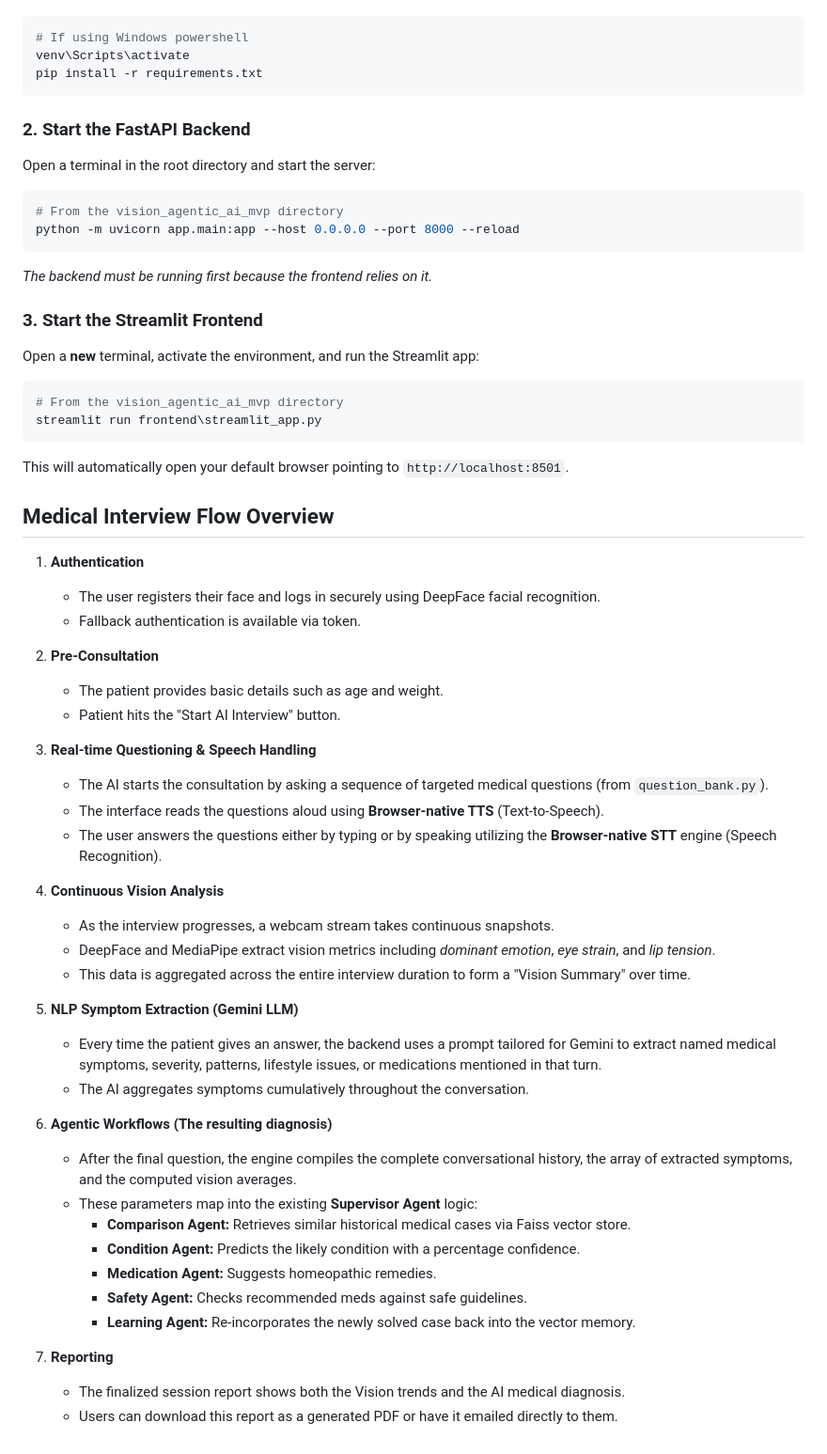
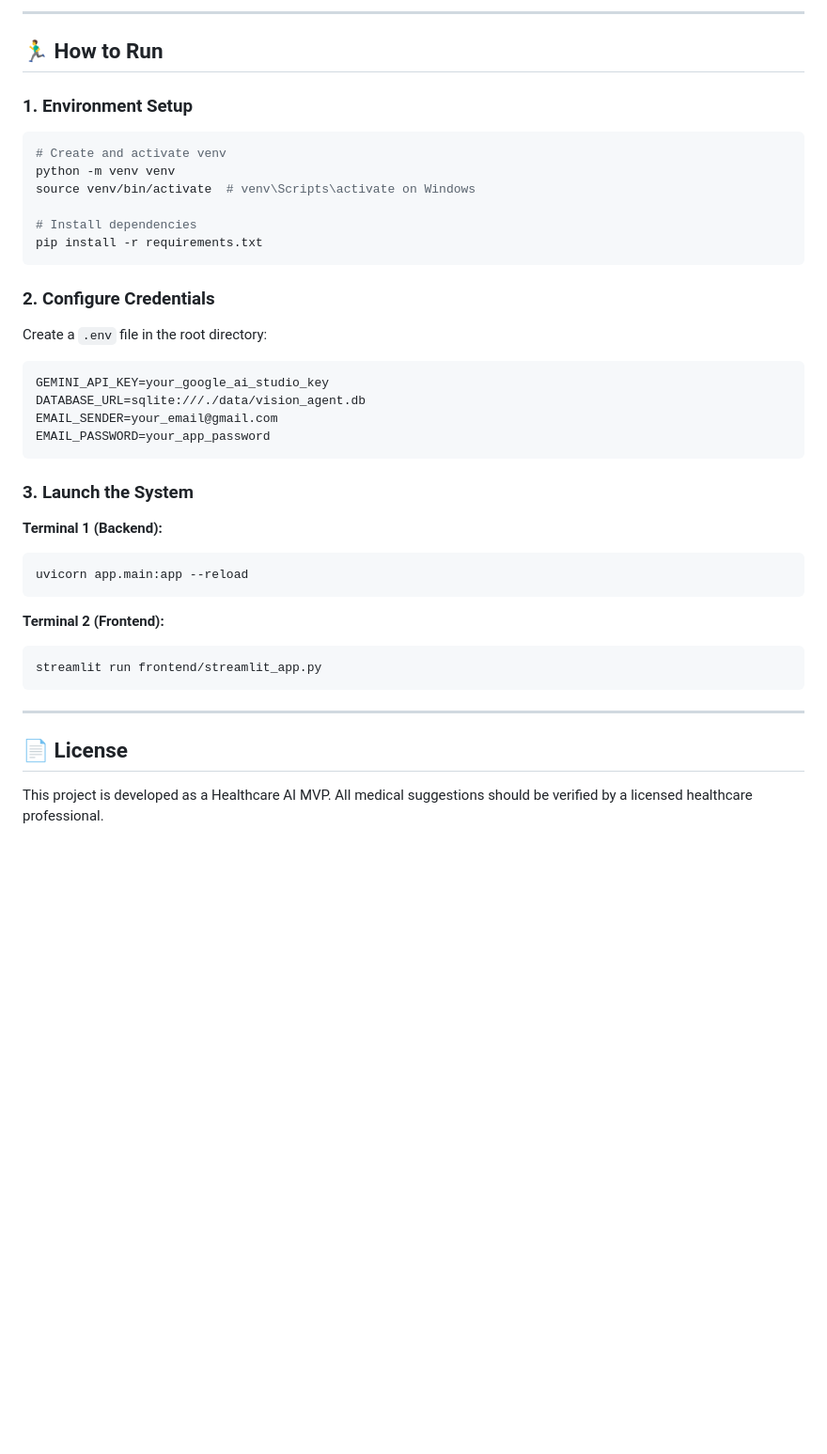
Before and after one commit to 26Divyaniingle/vision-based-mvp, a Markdown page: README.md, the part around one of its changes. Shown at 94% size. Rendered like a GitHub page; blank space fills up the shorter version.

Commit message:
Update README with Native Agentic Design and modern workflow

````diff
--- a/README.md
+++ b/README.md
@@ -11,58 +71,38 @@ Ensure you have activated your virtual environment and installed all dependencie
+---
+
+## 🏃‍♂️ How to Run
+
+### 1. Environment Setup
 ```bash
-# If using Windows powershell
-venv\Scripts\activate
+# Create and activate venv
+python -m venv venv
+source venv/bin/activate  # venv\Scripts\activate on Windows
+
+# Install dependencies
 pip install -r requirements.txt
 ```
 
-### 2. Start the FastAPI Backend
-Open a terminal in the root directory and start the server:
+### 2. Configure Credentials
+Create a `.env` file in the root directory:
+```text
+GEMINI_API_KEY=your_google_ai_studio_key
+DATABASE_URL=sqlite:///./data/vision_agent.db
+EMAIL_SENDER=your_email@gmail.com
+EMAIL_PASSWORD=your_app_password
+```
+
+### 3. Launch the System
+**Terminal 1 (Backend):**
 ```bash
-# From the vision_agentic_ai_mvp directory
-python -m uvicorn app.main:app --host 0.0.0.0 --port 8000 --reload
+uvicorn app.main:app --reload
 ```
-*The backend must be running first because the frontend relies on it.*
 
-### 3. Start the Streamlit Frontend
-Open a **new** terminal, activate the environment, and run the Streamlit app:
+**Terminal 2 (Frontend):**
 ```bash
-# From the vision_agentic_ai_mvp directory
-streamlit run frontend\streamlit_app.py
+streamlit run frontend/streamlit_app.py
 ```
-This will automatically open your default browser pointing to `http://localhost:8501`.
 
-## Medical Interview Flow Overview
+---
 
-1. **Authentication**
-   - The user registers their face and logs in securely using DeepFace facial recognition.
-   - Fallback authentication is available via token.
-
-2. **Pre-Consultation**
-   - The patient provides basic details such as age and weight.
-   - Patient hits the "Start AI Interview" button.
-
-3. **Real-time Questioning & Speech Handling**
-   - The AI starts the consultation by asking a sequence of targeted medical questions (from `question_bank.py`).
-   - The interface reads the questions aloud using **Browser-native TTS** (Text-to-Speech).
-   - The user answers the questions either by typing or by speaking utilizing the **Browser-native STT** engine (Speech Recognition).
-
-4. **Continuous Vision Analysis**
-   - As the interview progresses, a webcam stream takes continuous snapshots.
-   - DeepFace and MediaPipe extract vision metrics including *dominant emotion*, *eye strain*, and *lip tension*.
-   - This data is aggregated across the entire interview duration to form a "Vision Summary" over time.
-
-5. **NLP Symptom Extraction (Gemini LLM)**
-   - Every time the patient gives an answer, the backend uses a prompt tailored for Gemini to extract named medical symptoms, severity, patterns, lifestyle issues, or medications mentioned in that turn.
-   - The AI aggregates symptoms cumulatively throughout the conversation.
-
-6. **Agentic Workflows (The resulting diagnosis)**
-   - After the final question, the engine compiles the complete conversational history, the array of extracted symptoms, and the computed vision averages.
-   - These parameters map into the existing **Supervisor Agent** logic:
-     - **Comparison Agent:** Retrieves similar historical medical cases via Faiss vector store.
-     - **Condition Agent:** Predicts the likely condition with a percentage confidence.
-     - **Medication Agent:** Suggests homeopathic remedies.
-     - **Safety Agent:** Checks recommended meds against safe guidelines.
-     - **Learning Agent:** Re-incorporates the newly solved case back into the vector memory.
-
-7. **Reporting**
-   - The finalized session report shows both the Vision trends and the AI medical diagnosis.
-   - Users can download this report as a generated PDF or have it emailed directly to them.
+## 📄 License
+This project is developed as a Healthcare AI MVP. All medical suggestions should be verified by a licensed healthcare professional.
````
Also changed, not shown: other parts of README.md (+66 -6 lines).
